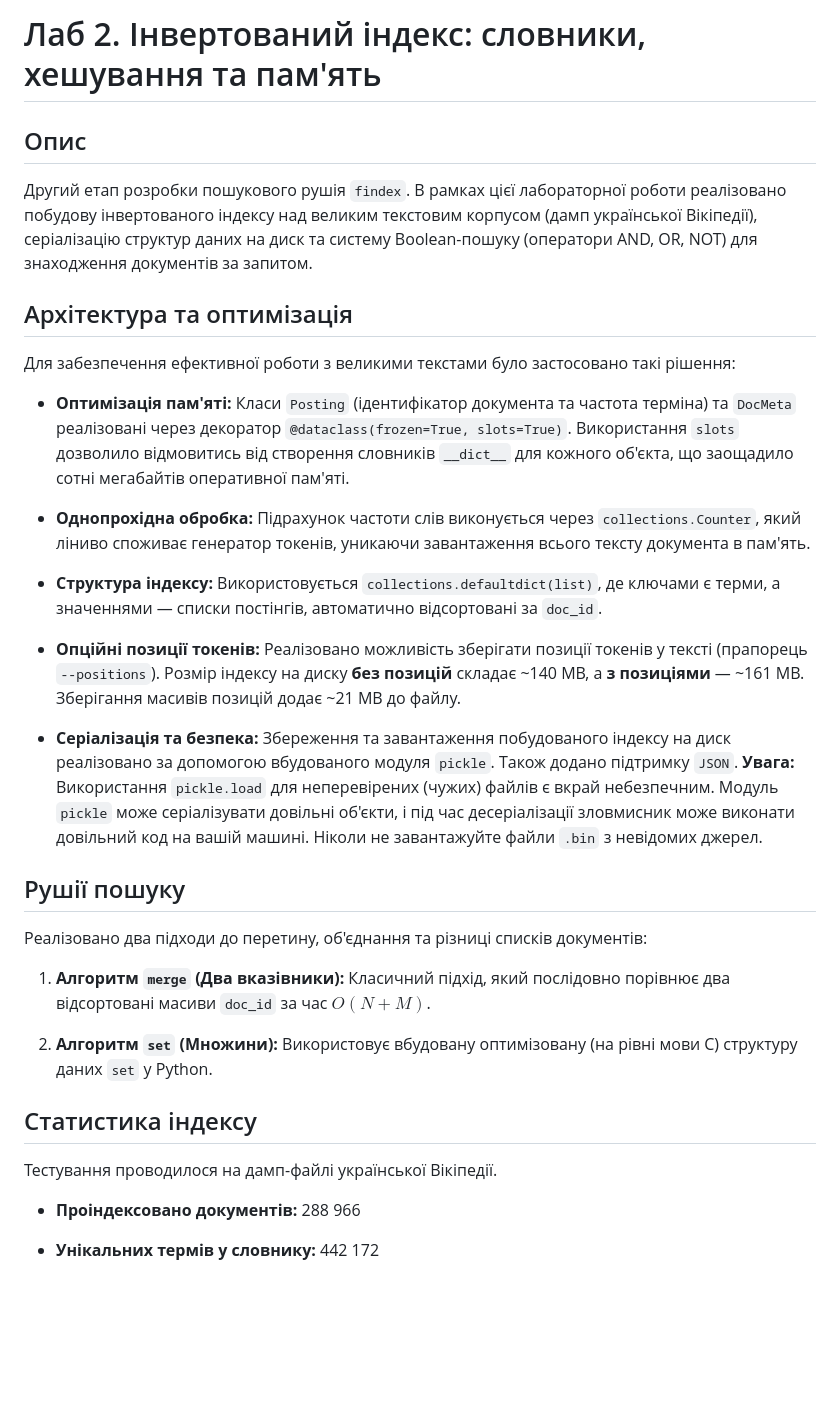
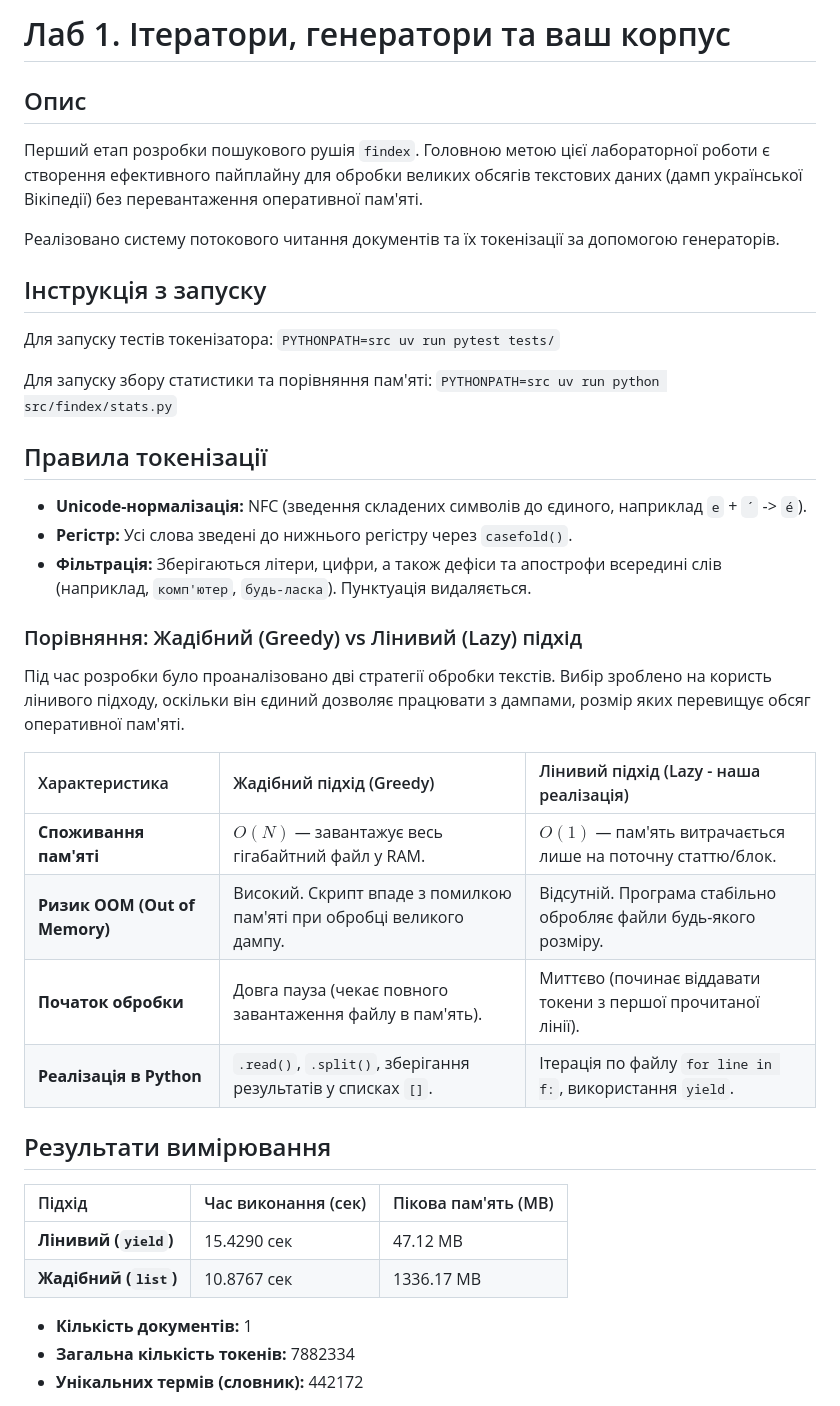
Before and after one commit to lq54afgthgf/lab-01, a Markdown page: README.md, the part around one of its changes. Drawn GitHub-style; blank space fills up the shorter version.

```diff
--- a/README.md
+++ b/README.md
@@ -1,30 +1,40 @@
-# Лаб 2. Інвертований індекс: словники, хешування та пам'ять
+# Лаб 1. Ітератори, генератори та ваш корпус
 
 ## Опис
-Другий етап розробки пошукового рушія `findex`. В рамках цієї лабораторної роботи реалізовано побудову інвертованого індексу над великим текстовим корпусом (дамп української Вікіпедії), серіалізацію структур даних на диск та систему Boolean-пошуку (оператори AND, OR, NOT) для знаходження документів за запитом.
+Перший етап розробки пошукового рушія `findex`. Головною метою цієї лабораторної роботи є створення ефективного пайплайну для обробки великих обсягів текстових даних (дамп української Вікіпедії) без перевантаження оперативної пам'яті.
 
-## Архітектура та оптимізація
-Для забезпечення ефективної роботи з великими текстами було застосовано такі рішення:
-- **Оптимізація пам'яті:** Класи `Posting` (ідентифікатор документа та частота терміна) та `DocMeta` реалізовані через декоратор `@dataclass(frozen=True, slots=True)`. Використання `slots` дозволило відмовитись від створення словників `__dict__` для кожного об'єкта, що заощадило сотні мегабайтів оперативної пам'яті.
+Реалізовано систему потокового читання документів та їх токенізації за допомогою генераторів.
 
-- **Однопрохідна обробка:** Підрахунок частоти слів виконується через `collections.Counter`, який ліниво споживає генератор токенів, уникаючи завантаження всього тексту документа в пам'ять.
+## Інструкція з запуску
+Для запуску тестів токенізатора:
+`PYTHONPATH=src uv run pytest tests/`
 
-- **Структура індексу:** Використовується `collections.defaultdict(list)`, де ключами є терми, а значеннями — списки постінгів, автоматично відсортовані за `doc_id`.
+Для запуску збору статистики та порівняння пам'яті:
+`PYTHONPATH=src uv run python src/findex/stats.py`
 
-- **Опційні позиції токенів:** Реалізовано можливість зберігати позиції токенів у тексті (прапорець `--positions`). Розмір індексу на диску **без позицій** складає ~140 MB, а **з позиціями** — ~161 MB. Зберігання масивів позицій додає ~21 MB до файлу.
+## Правила токенізації
+- **Unicode-нормалізація:** NFC (зведення складених символів до єдиного, наприклад `e` + `´` -> `é`).
+- **Регістр:** Усі слова зведені до нижнього регістру через `casefold()`.
+- **Фільтрація:** Зберігаються літери, цифри, а також дефіси та апострофи всередині слів (наприклад, `комп'ютер`, `будь-ласка`). Пунктуація видаляється.
 
-- **Серіалізація та безпека:** Збереження та завантаження побудованого індексу на диск реалізовано за допомогою вбудованого модуля `pickle`. Також додано підтримку `JSON`.
-**Увага:** Використання `pickle.load` для неперевірених (чужих) файлів є вкрай небезпечним. Модуль `pickle` може серіалізувати довільні об'єкти, і під час десеріалізації зловмисник може виконати довільний код на вашій машині. Ніколи не завантажуйте файли `.bin` з невідомих джерел.
+### Порівняння: Жадібний (Greedy) vs Лінивий (Lazy) підхід
+Під час розробки було проаналізовано дві стратегії обробки текстів. Вибір зроблено на користь лінивого підходу, оскільки він єдиний дозволяє працювати з дампами, розмір яких перевищує обсяг оперативної пам'яті.
 
-## Рушії пошуку
-Реалізовано два підходи до перетину, об'єднання та різниці списків документів:
-1. **Алгоритм `merge` (Два вказівники):** Класичний підхід, який послідовно порівнює два відсортовані масиви `doc_id` за час $O(N+M)$.
+| Характеристика | Жадібний підхід (Greedy) | Лінивий підхід (Lazy - наша реалізація) |
+| :--- | :--- | :--- |
+| **Споживання пам'яті** | $O(N)$ — завантажує весь гігабайтний файл у RAM. | $O(1)$ — пам'ять витрачається лише на поточну статтю/блок. |
+| **Ризик OOM (Out of Memory)**| Високий. Скрипт впаде з помилкою пам'яті при обробці великого дампу. | Відсутній. Програма стабільно обробляє файли будь-якого розміру. |
+| **Початок обробки** | Довга пауза (чекає повного завантаження файлу в пам'ять). | Миттєво (починає віддавати токени з першої прочитаної лінії). |
+| **Реалізація в Python** | `.read()`, `.split()`, зберігання результатів у списках `[]`. | Ітерація по файлу `for line in f:`, використання `yield`. |
 
-2. **Алгоритм `set` (Множини):** Використовує вбудовану оптимізовану (на рівні мови C) структуру даних `set` у Python.
+## Результати вимірювання
 
-## Статистика індексу
-Тестування проводилося на дамп-файлі української Вікіпедії.
-- **Проіндексовано документів:** 288 966
+| Підхід | Час виконання (сек) | Пікова пам'ять (MB) |
+| :--- | :--- | :--- |
+| **Лінивий (`yield`)** | 15.4290 сек | 47.12 MB |
+| **Жадібний (`list`)** | 10.8767 сек | 1336.17 MB |
 
-- **Унікальних термів у словнику:** 442 172
+- **Кількість документів:** 1
+- **Загальна кількість токенів:** 7882334
+- **Унікальних термів (словник):** 442172
 
```
Also changed, not shown: other parts of README.md (+54 -44 lines).
